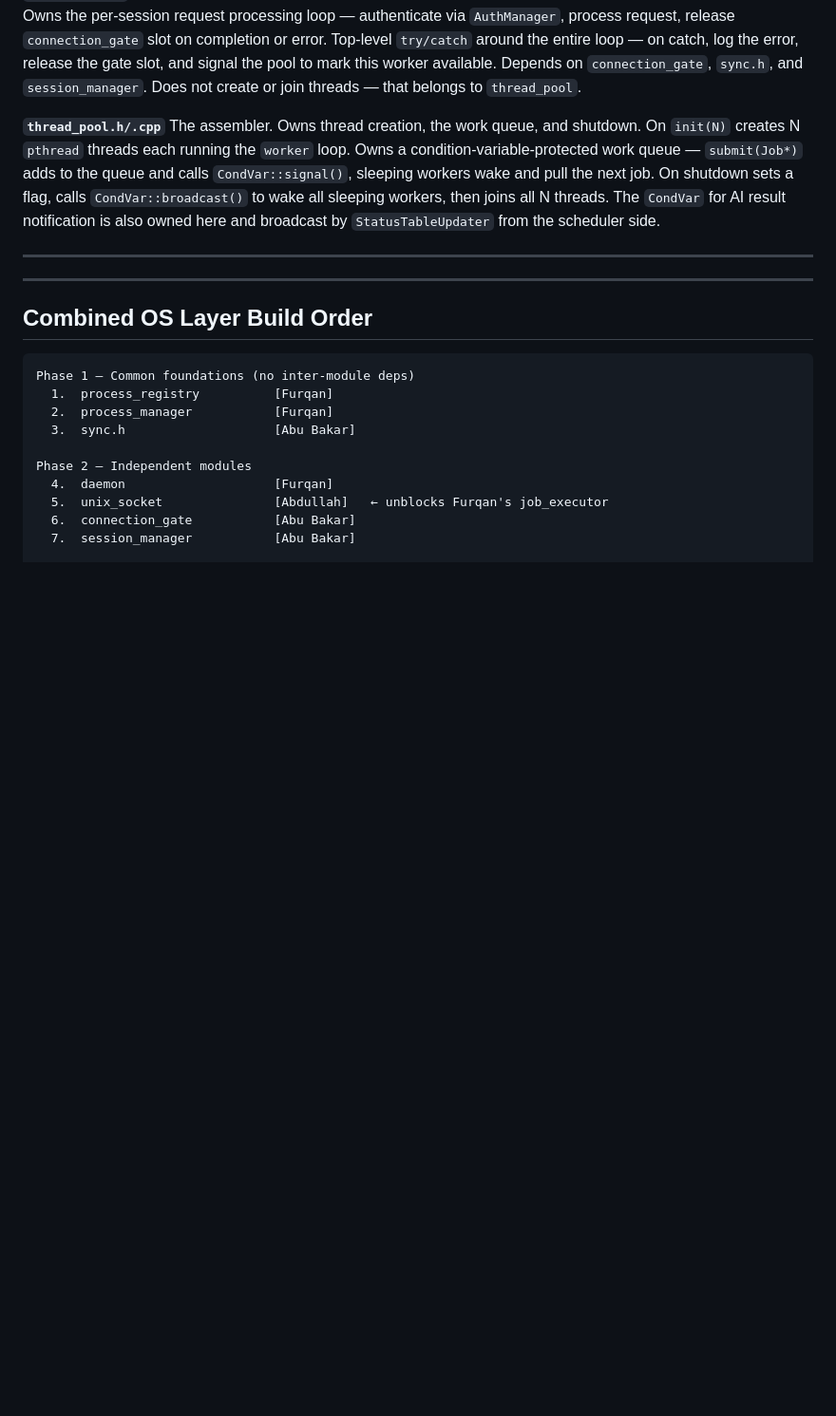
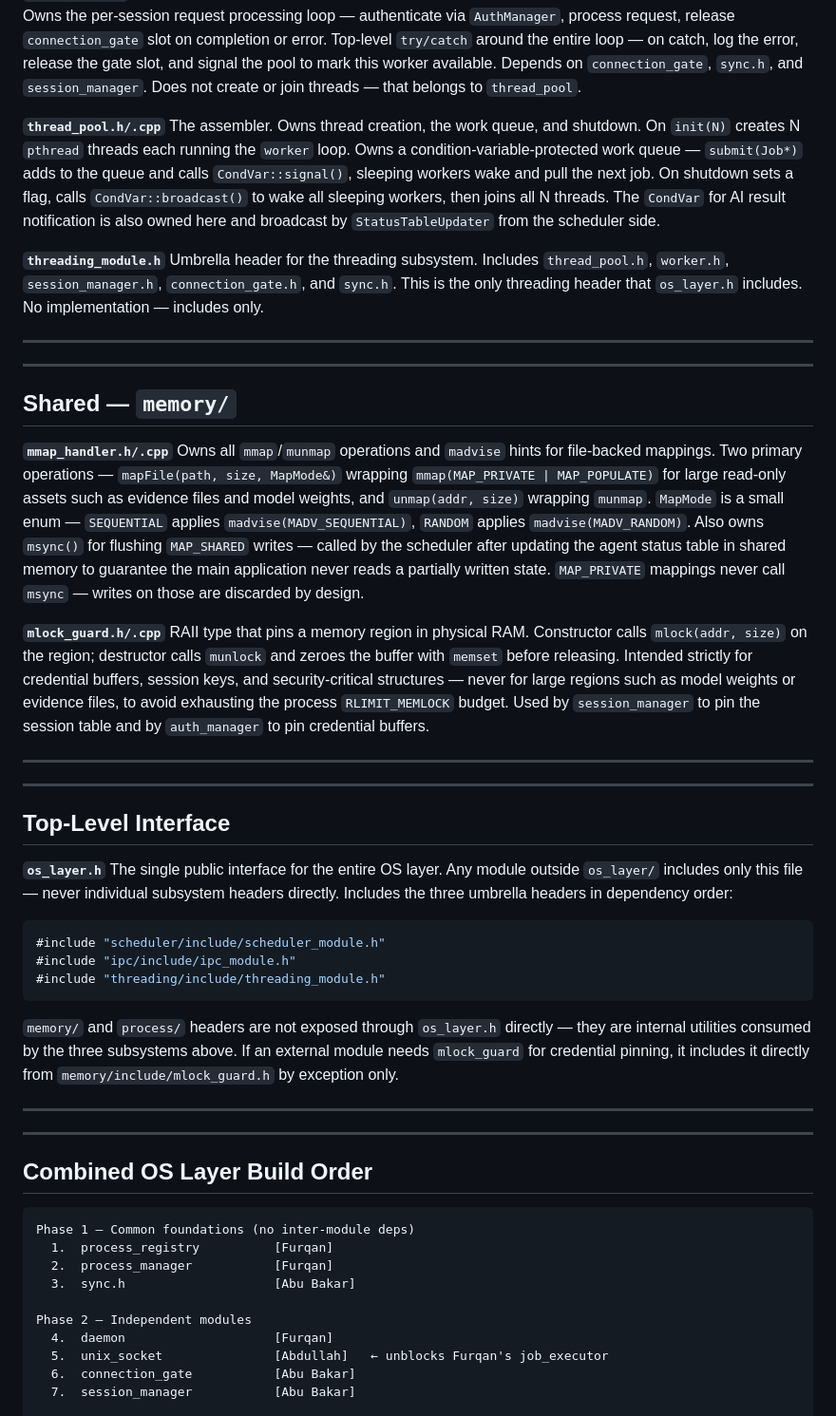
Before and after one commit to Furqan-2006/JusticeFlow, a Markdown page: src/os_layer/ARCHITECTURE.md, the part around one of its changes. Shown at 95% size. Rendered like a GitHub page; blank space fills up the shorter version.

````diff
--- a/src/os_layer/ARCHITECTURE.md
+++ b/src/os_layer/ARCHITECTURE.md
@@ -87,8 +106,37 @@ Represents one thread's execution loop. Not a thread itself — just the work fu
 **`thread_pool.h/.cpp`**
 The assembler. Owns thread creation, the work queue, and shutdown. On `init(N)` creates N `pthread` threads each running the `worker` loop. Owns a condition-variable-protected work queue — `submit(Job*)` adds to the queue and calls `CondVar::signal()`, sleeping workers wake and pull the next job. On shutdown sets a flag, calls `CondVar::broadcast()` to wake all sleeping workers, then joins all N threads. The `CondVar` for AI result notification is also owned here and broadcast by `StatusTableUpdater` from the scheduler side.
 
+**`threading_module.h`**
+Umbrella header for the threading subsystem. Includes `thread_pool.h`, `worker.h`, `session_manager.h`, `connection_gate.h`, and `sync.h`. This is the only threading header that `os_layer.h` includes. No implementation — includes only.
+
+---
 ---
 
+## Shared — `memory/`
+
+**`mmap_handler.h/.cpp`**
+Owns all `mmap`/`munmap` operations and `madvise` hints for file-backed mappings. Two primary operations — `mapFile(path, size, MapMode&)` wrapping `mmap(MAP_PRIVATE | MAP_POPULATE)` for large read-only assets such as evidence files and model weights, and `unmap(addr, size)` wrapping `munmap`. `MapMode` is a small enum — `SEQUENTIAL` applies `madvise(MADV_SEQUENTIAL)`, `RANDOM` applies `madvise(MADV_RANDOM)`. Also owns `msync()` for flushing `MAP_SHARED` writes — called by the scheduler after updating the agent status table in shared memory to guarantee the main application never reads a partially written state. `MAP_PRIVATE` mappings never call `msync` — writes on those are discarded by design.
+
+**`mlock_guard.h/.cpp`**
+RAII type that pins a memory region in physical RAM. Constructor calls `mlock(addr, size)` on the region; destructor calls `munlock` and zeroes the buffer with `memset` before releasing. Intended strictly for credential buffers, session keys, and security-critical structures — never for large regions such as model weights or evidence files, to avoid exhausting the process `RLIMIT_MEMLOCK` budget. Used by `session_manager` to pin the session table and by `auth_manager` to pin credential buffers.
+
+---
+---
+
+## Top-Level Interface
+
+**`os_layer.h`**
+The single public interface for the entire OS layer. Any module outside `os_layer/` includes only this file — never individual subsystem headers directly. Includes the three umbrella headers in dependency order:
+
+```cpp
+#include "scheduler/include/scheduler_module.h"
+#include "ipc/include/ipc_module.h"
+#include "threading/include/threading_module.h"
+```
+
+`memory/` and `process/` headers are not exposed through `os_layer.h` directly — they are internal utilities consumed by the three subsystems above. If an external module needs `mlock_guard` for credential pinning, it includes it directly from `memory/include/mlock_guard.h` by exception only.
+
+---
 ---
 
 ## Combined OS Layer Build Order
````
Also changed, not shown: other parts of src/os_layer/ARCHITECTURE.md (+80 -41 lines).
